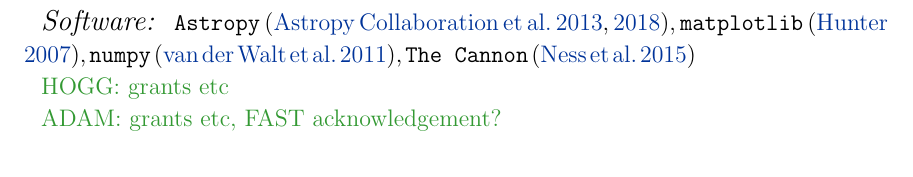
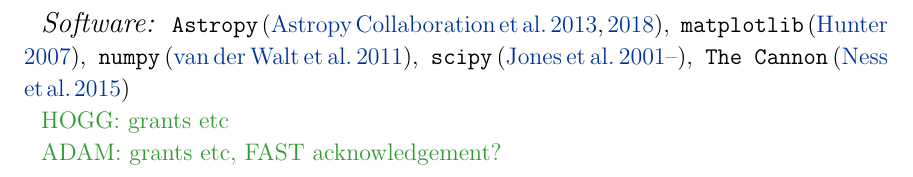
Before and after one commit to jbirky/Mdwarf_project, a LaTeX paper (paper/draft.tex): part of page 13 of 32, cut so that both start at the same text. Compiled offline with pdfLaTeX.

Commit message:
scipy ref

```diff
--- a/paper/draft.tex
+++ b/paper/draft.tex
@@ -374,9 +374,10 @@
 	\gaia}
 
 \software{
-	\code{Astropy} \citep{astropy,astropy2},
-	\code{matplotlib} \citep{Hunter:2007},
-	\code{numpy} \citep{vanderWalt:2011},
+	\code{Astropy} \citep{astropy,astropy2}, \,
+	\code{matplotlib} \citep{Hunter:2007}, \,
+	\code{numpy} \citep{vanderWalt:2011}, \,
+	\code{scipy} \citep{Jones:2001}, \,
 	\code{The Cannon} \citep{Ness:2015}}
 
 \color{gcolor}{HOGG: grants etc}\color{black}
```
Also changed, not shown: paper/ref.bib (+8 -0 lines).
